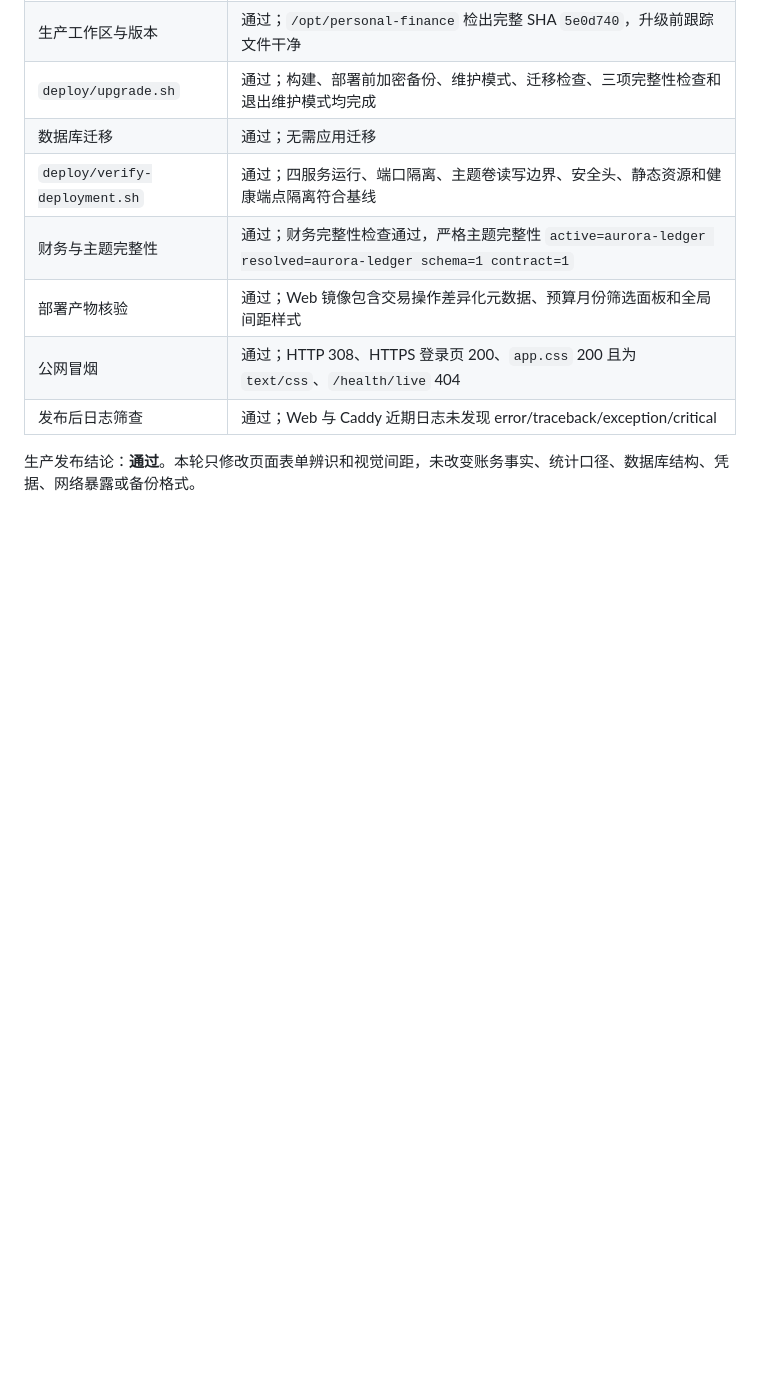
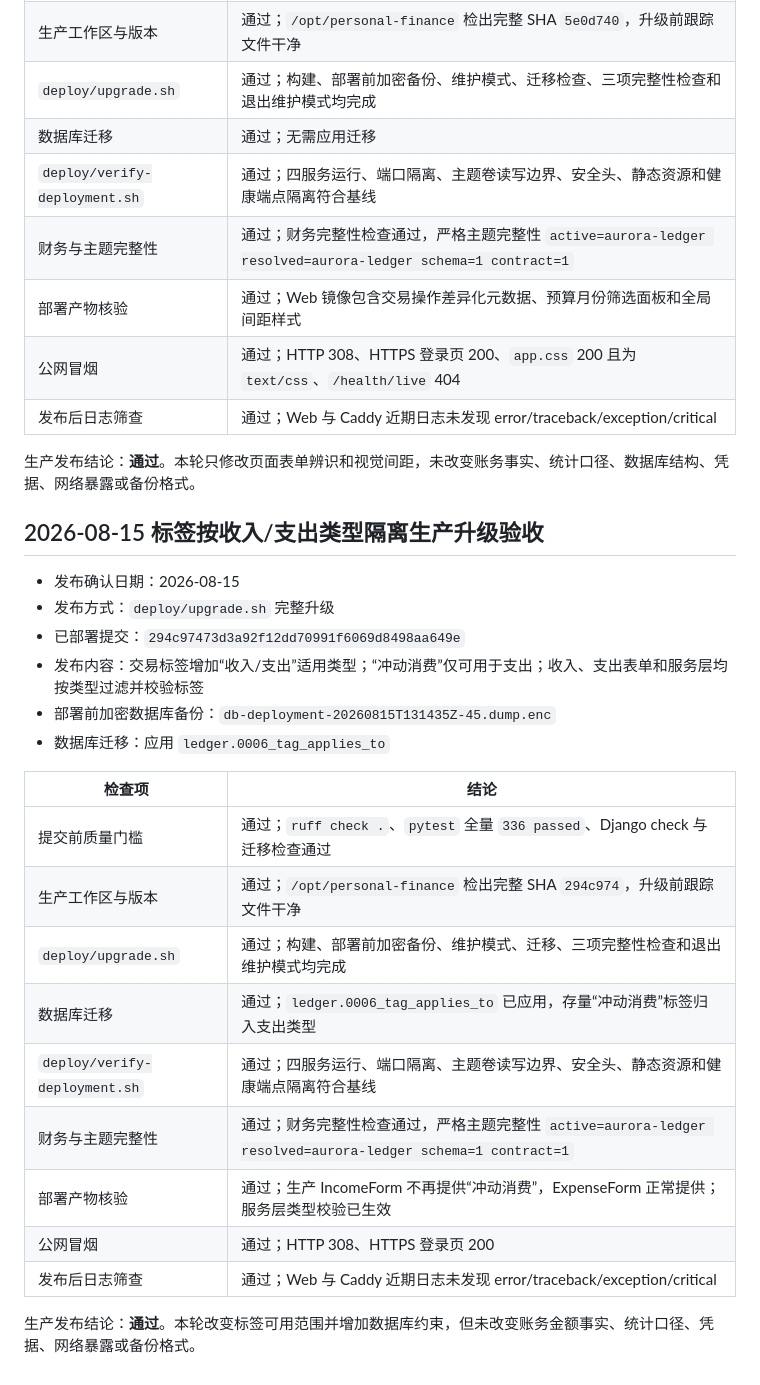
Before and after one commit to Pigeon258/finance, a Markdown page: docs/acceptance.md, the part around the change. Rendered like a GitHub page; blank space fills up the shorter version.

Commit message:
docs: record tag type scoping production release

```diff
--- a/docs/acceptance.md
+++ b/docs/acceptance.md
@@ -193,3 +193,26 @@
 | 发布后日志筛查 | 通过；Web 与 Caddy 近期日志未发现 error/traceback/exception/critical |
 
 生产发布结论：**通过**。本轮只修改页面表单辨识和视觉间距，未改变账务事实、统计口径、数据库结构、凭据、网络暴露或备份格式。
+
+## 2026-08-15 标签按收入/支出类型隔离生产升级验收
+
+- 发布确认日期：2026-08-15
+- 发布方式：`deploy/upgrade.sh` 完整升级
+- 已部署提交：`294c97473d3a92f12dd70991f6069d8498aa649e`
+- 发布内容：交易标签增加“收入/支出”适用类型；“冲动消费”仅可用于支出；收入、支出表单和服务层均按类型过滤并校验标签
+- 部署前加密数据库备份：`db-deployment-20260815T131435Z-45.dump.enc`
+- 数据库迁移：应用 `ledger.0006_tag_applies_to`
+
+| 检查项 | 结论 |
+|---|---|
+| 提交前质量门槛 | 通过；`ruff check .`、`pytest` 全量 `336 passed`、Django check 与迁移检查通过 |
+| 生产工作区与版本 | 通过；`/opt/personal-finance` 检出完整 SHA `294c974`，升级前跟踪文件干净 |
+| `deploy/upgrade.sh` | 通过；构建、部署前加密备份、维护模式、迁移、三项完整性检查和退出维护模式均完成 |
+| 数据库迁移 | 通过；`ledger.0006_tag_applies_to` 已应用，存量“冲动消费”标签归入支出类型 |
+| `deploy/verify-deployment.sh` | 通过；四服务运行、端口隔离、主题卷读写边界、安全头、静态资源和健康端点隔离符合基线 |
+| 财务与主题完整性 | 通过；财务完整性检查通过，严格主题完整性 `active=aurora-ledger resolved=aurora-ledger schema=1 contract=1` |
+| 部署产物核验 | 通过；生产 IncomeForm 不再提供“冲动消费”，ExpenseForm 正常提供；服务层类型校验已生效 |
+| 公网冒烟 | 通过；HTTP 308、HTTPS 登录页 200 |
+| 发布后日志筛查 | 通过；Web 与 Caddy 近期日志未发现 error/traceback/exception/critical |
+
+生产发布结论：**通过**。本轮改变标签可用范围并增加数据库约束，但未改变账务金额事实、统计口径、凭据、网络暴露或备份格式。
```
